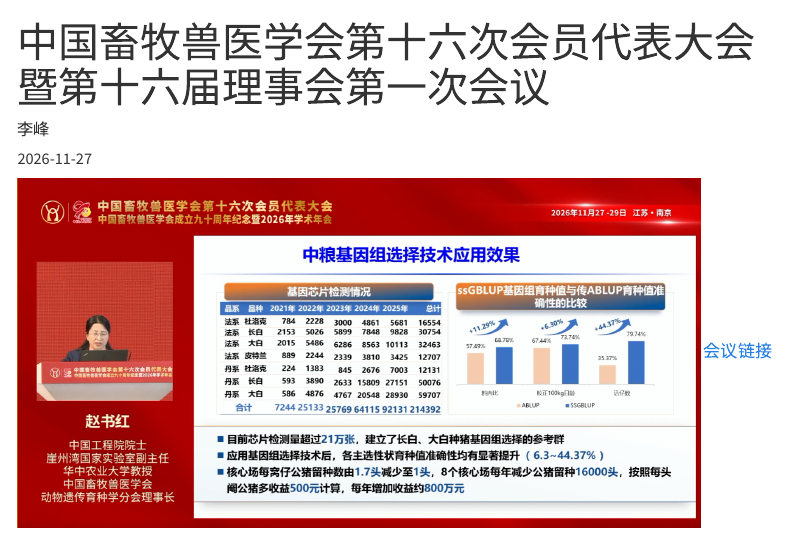
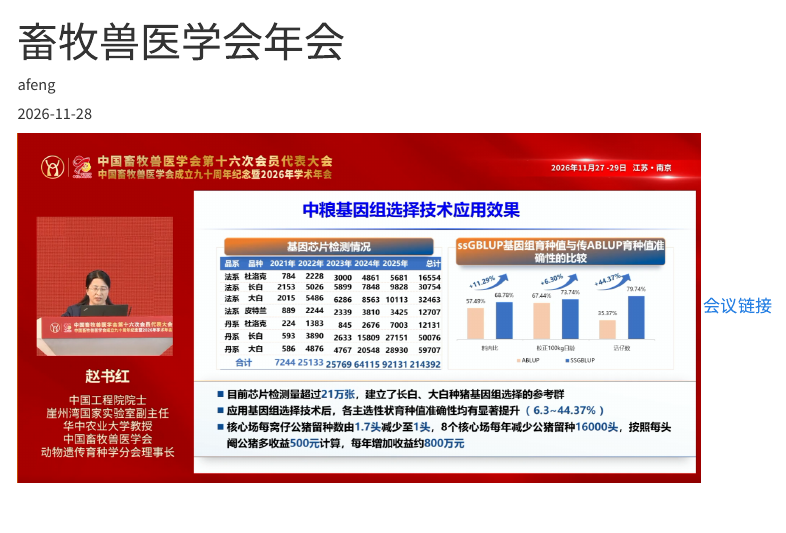
Before and after one commit to lirenfeng2018/vetAI, a Quarto document (posts/event-title/xumushouyixuehui.qmd): the page in a window 1100 px wide, from its top. Rendered offline with R 4.5, knitr and Pandoc in place of Quarto, with nearby package versions; menus at the side of the page are left out.

Commit message:
Update event post metadata and re-render

```diff
--- a/posts/event-title/xumushouyixuehui.qmd
+++ b/posts/event-title/xumushouyixuehui.qmd
@@ -1,7 +1,7 @@
 ---
-title: "中国畜牧兽医学会第十六次会员代表大会暨第十六届理事会第一次会议"
-description: "畜牧兽医学会"
-author: "李峰"
-date: "2026-11-27"
-categories: [event, presentation]
+title: "畜牧兽医学会年会"
+description: "第16次会议"
+author: "afeng"
+date: "2026-11-28"
+categories: [event]
 image: "/files/images/huiyijietu.png"
```
Also changed, not shown: docs/search.json, posts/event-title/xumushouyixuehui.qmd (2 more changed lines), 5 other files.
